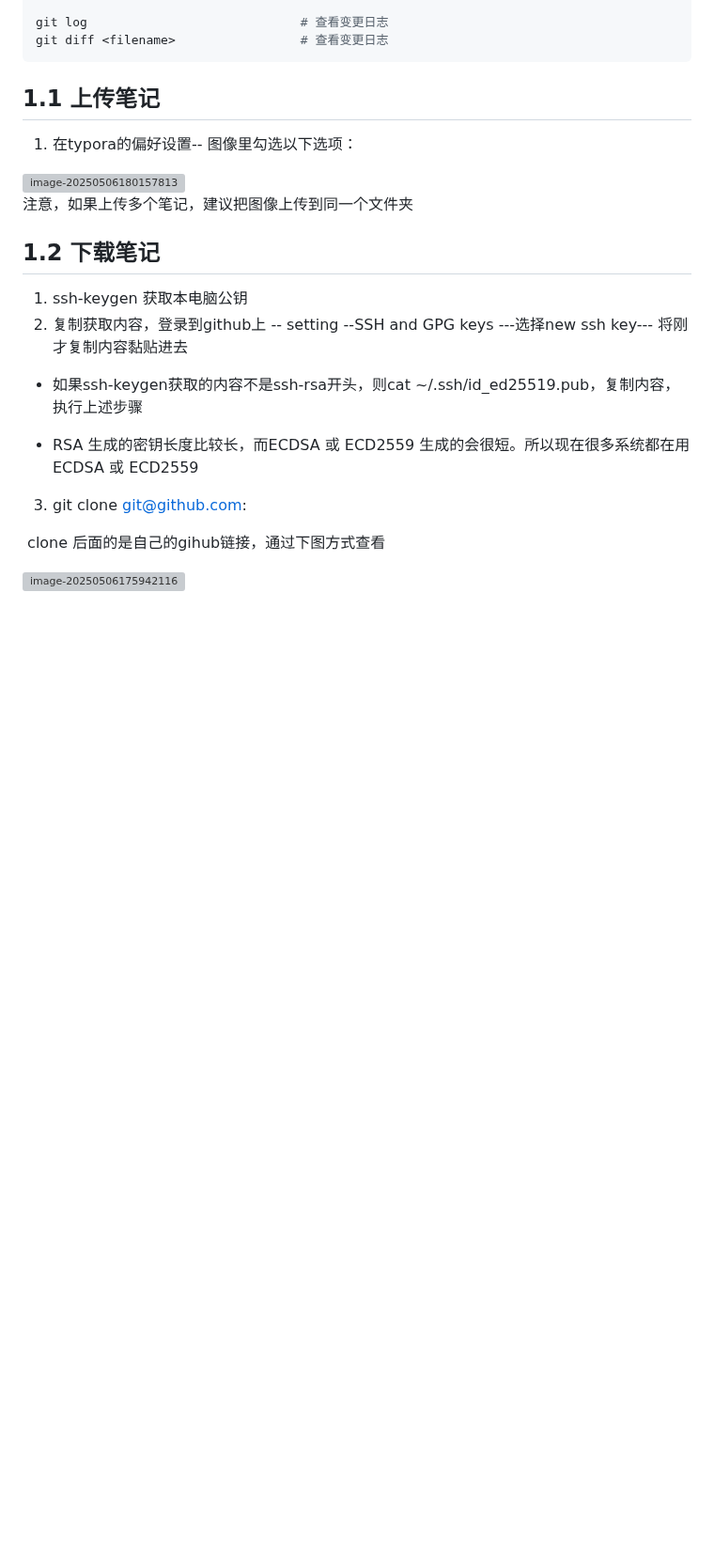
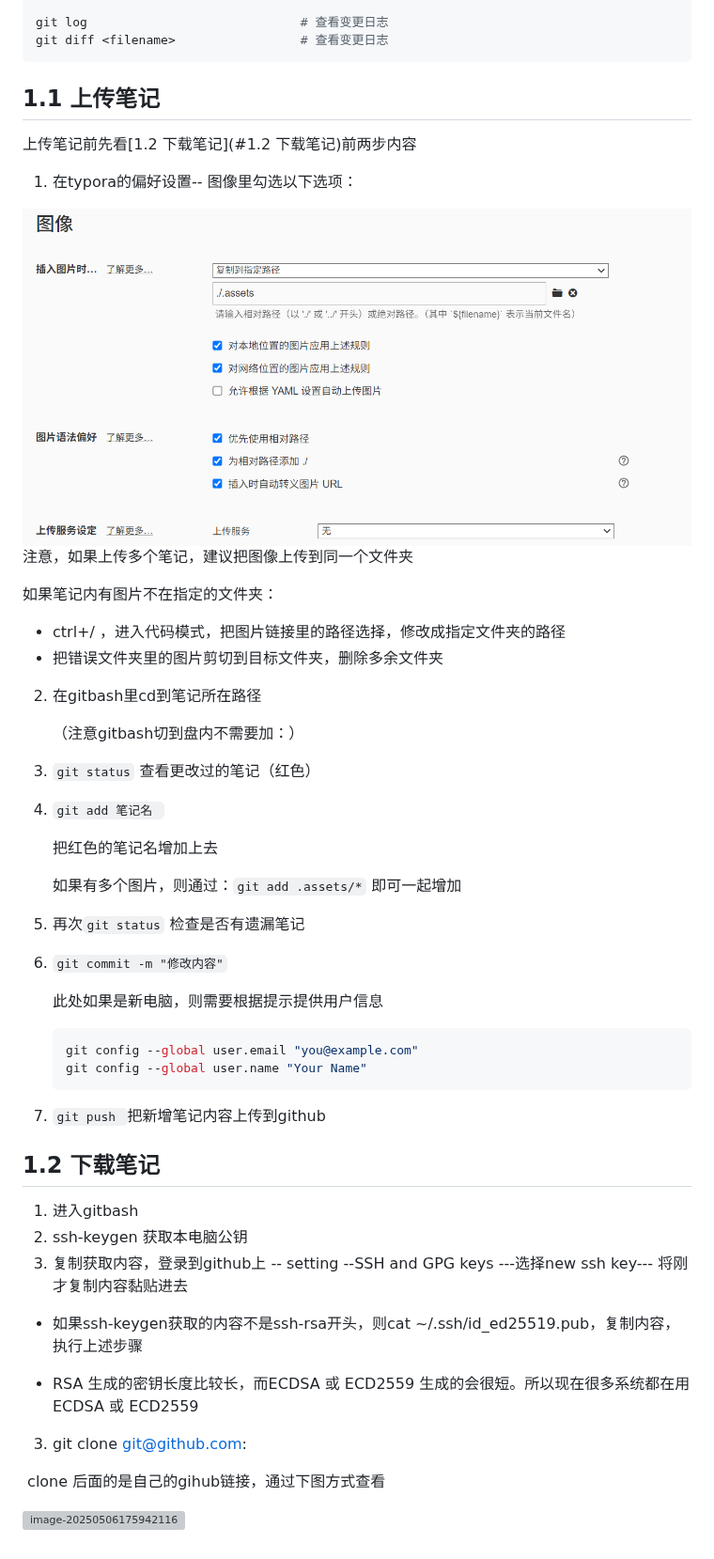
Before and after one commit to missan-carell/note, a Markdown page: git.md, the part around the change. Shown at 94% size. GitHub-like rendering; pictures changed too: .assets/image-20250507204946132.png (added); blank space fills up the shorter version; grey boxes are pictures that could not be loaded.

````diff
--- a/git.md
+++ b/git.md
@@ -25,18 +25,51 @@ git diff <filename>                 # 查看变更日志
 
 ## 1.1 上传笔记
 
+上传笔记前先看[1.2 下载笔记](#1.2 下载笔记)前两步内容
+
 1. 在typora的偏好设置-- 图像里勾选以下选项：
 
-<img src=".assets/image-20250506180157813.png" alt="image-20250506180157813" style="zoom:50%;" />
+<img src="./.assets/image-20250507204946132.png" alt="image-20250507204946132" style="zoom:50%;" />
 
 注意，如果上传多个笔记，建议把图像上传到同一个文件夹
+
+如果笔记内有图片不在指定的文件夹：
+
+- ctrl+/ ，进入代码模式，把图片链接里的路径选择，修改成指定文件夹的路径
+- 把错误文件夹里的图片剪切到目标文件夹，删除多余文件夹
+
+2. 在gitbash里cd到笔记所在路径
+
+   （注意gitbash切到盘内不需要加：）
+
+3. `git status` 查看更改过的笔记（红色）
+
+4. `git add 笔记名 `
+
+   把红色的笔记名增加上去
+
+   如果有多个图片，则通过：`git add .assets/*` 即可一起增加
+
+5. 再次`git status` 检查是否有遗漏笔记
+
+6. `git commit -m "修改内容"`
+
+   此处如果是新电脑，则需要根据提示提供用户信息
+
+   ```bash
+   git config --global user.email "you@example.com"
+   git config --global user.name "Your Name"
+   ```
+
+7. `git push `把新增笔记内容上传到github
 
 
 
 ## 1.2 下载笔记
 
-1. ssh-keygen 获取本电脑公钥
-2. 复制获取内容，登录到github上 -- setting --SSH and GPG keys ---选择new ssh key--- 将刚才复制内容黏贴进去
+1. 进入gitbash
+2. ssh-keygen 获取本电脑公钥
+3. 复制获取内容，登录到github上 -- setting --SSH and GPG keys ---选择new ssh key--- 将刚才复制内容黏贴进去
 
 - 如果ssh-keygen获取的内容不是ssh-rsa开头，则cat ~/.ssh/id_ed25519.pub，复制内容，执行上述步骤
 
````
